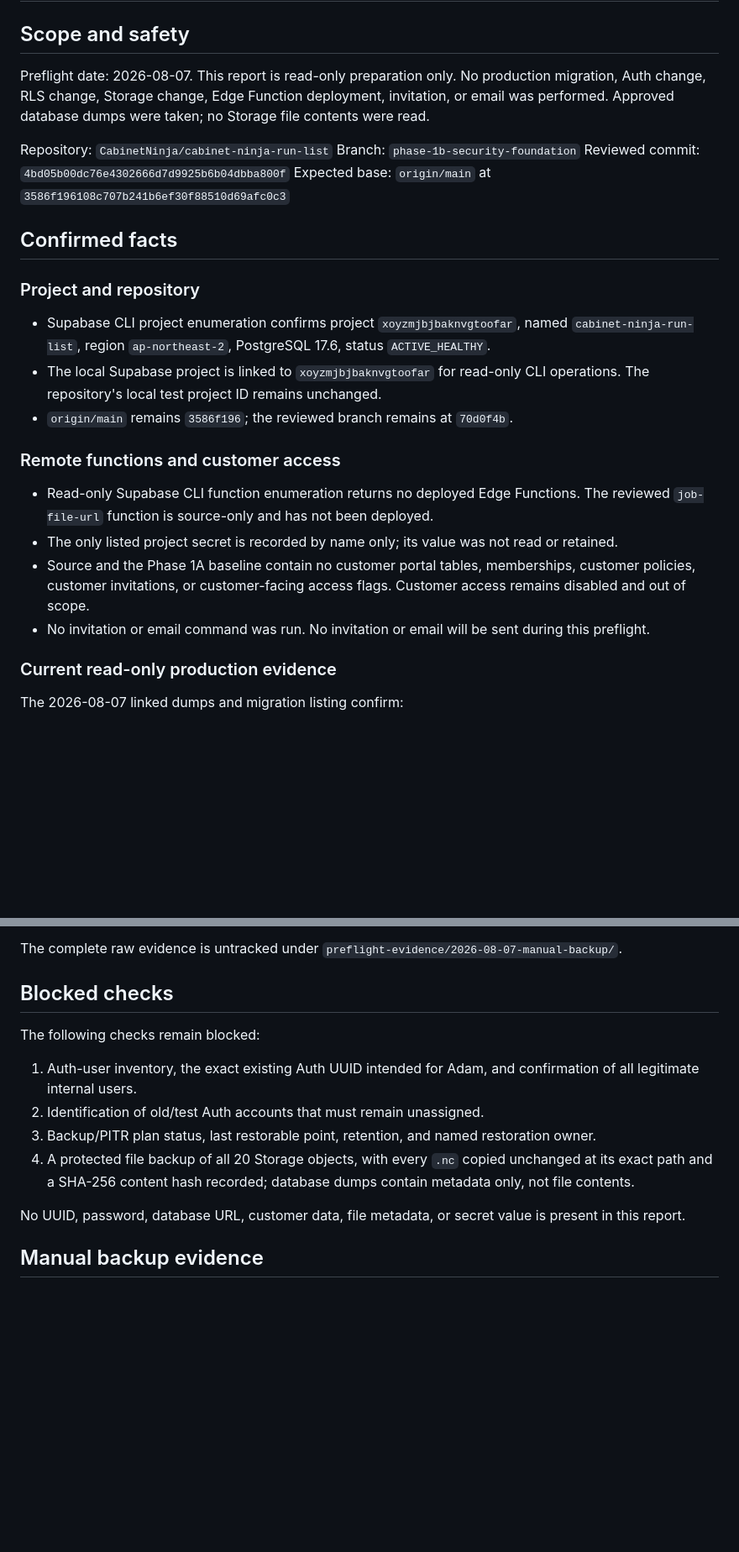
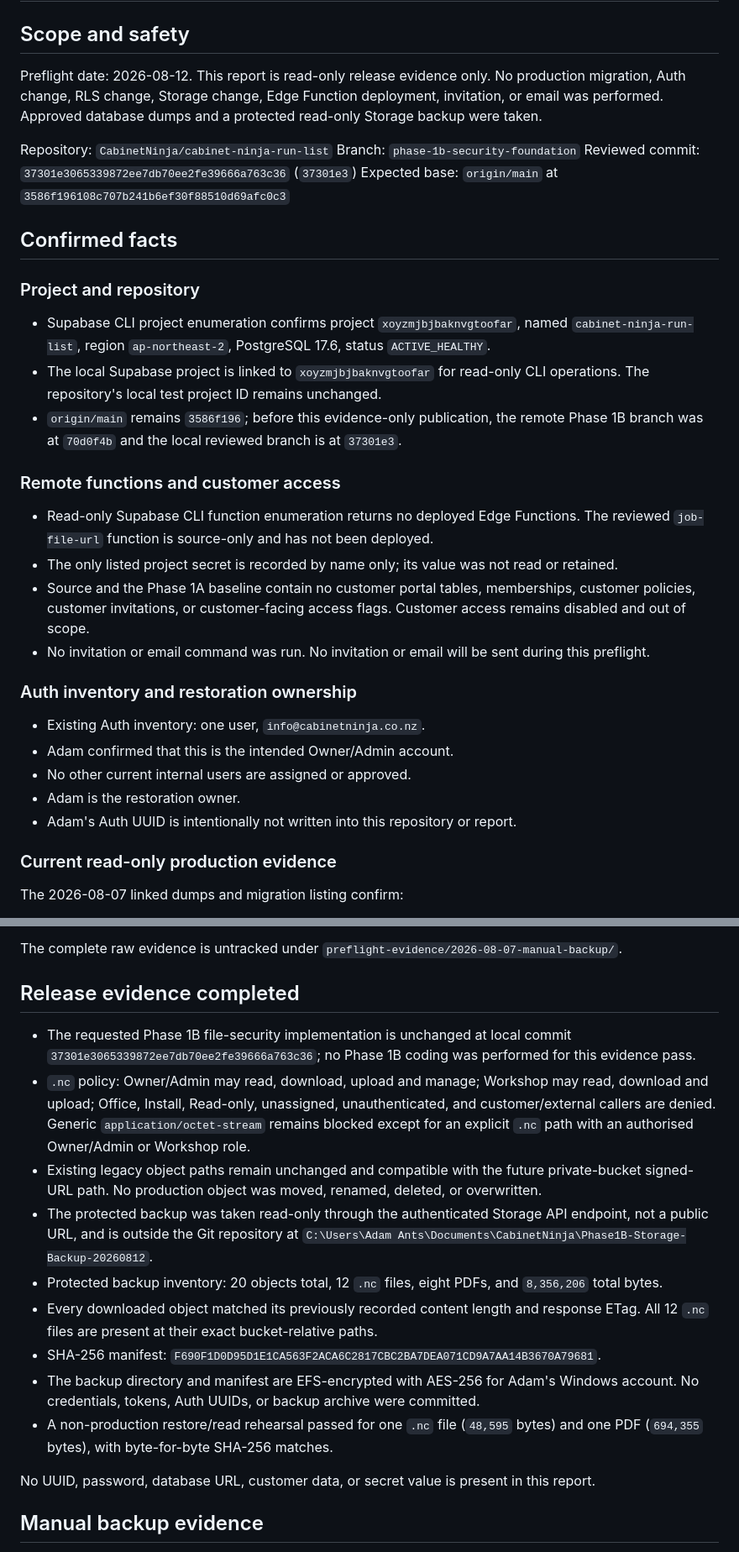
Before and after one commit to CabinetNinja/cabinet-ninja-run-list, a Markdown page: PHASE-1B-PRODUCTION-PREFLIGHT.md, 2 parts joined by grey strips. Shown at 84% size. Rendered like a GitHub page; blank space fills up the shorter version.

```diff
--- a/PHASE-1B-PRODUCTION-PREFLIGHT.md
+++ b/PHASE-1B-PRODUCTION-PREFLIGHT.md
@@ -2,11 +2,11 @@
 
 ## Scope and safety
 
-Preflight date: 2026-08-07. This report is read-only preparation only. No production migration, Auth change, RLS change, Storage change, Edge Function deployment, invitation, or email was performed. Approved database dumps were taken; no Storage file contents were read.
+Preflight date: 2026-08-12. This report is read-only release evidence only. No production migration, Auth change, RLS change, Storage change, Edge Function deployment, invitation, or email was performed. Approved database dumps and a protected read-only Storage backup were taken.
 
 Repository: `CabinetNinja/cabinet-ninja-run-list`
 Branch: `phase-1b-security-foundation`
-Reviewed commit: `4bd05b00dc76e4302666d7d9925b6b04dbba800f`
+Reviewed commit: `37301e3065339872ee7db70ee2fe39666a763c36` (`37301e3`)
 Expected base: `origin/main` at `3586f196108c707b241b6ef30f88510d69afc0c3`
 
 ## Confirmed facts
@@ -15,7 +15,7 @@ Expected base: `origin/main` at `3586f196108c707b241b6ef30f88510d69afc0c3`
 
 - Supabase CLI project enumeration confirms project `xoyzmjbjbaknvgtoofar`, named `cabinet-ninja-run-list`, region `ap-northeast-2`, PostgreSQL 17.6, status `ACTIVE_HEALTHY`.
 - The local Supabase project is linked to `xoyzmjbjbaknvgtoofar` for read-only CLI operations. The repository's local test project ID remains unchanged.
-- `origin/main` remains `3586f196`; the reviewed branch remains at `70d0f4b`.
+- `origin/main` remains `3586f196`; before this evidence-only publication, the remote Phase 1B branch was at `70d0f4b` and the local reviewed branch is at `37301e3`.
 
 ### Remote functions and customer access
 
@@ -23,6 +23,14 @@ Expected base: `origin/main` at `3586f196108c707b241b6ef30f88510d69afc0c3`
 - The only listed project secret is recorded by name only; its value was not read or retained.
 - Source and the Phase 1A baseline contain no customer portal tables, memberships, customer policies, customer invitations, or customer-facing access flags. Customer access remains disabled and out of scope.
 - No invitation or email command was run. No invitation or email will be sent during this preflight.
+
+### Auth inventory and restoration ownership
+
+- Existing Auth inventory: one user, `info@cabinetninja.co.nz`.
+- Adam confirmed that this is the intended Owner/Admin account.
+- No other current internal users are assigned or approved.
+- Adam is the restoration owner.
+- Adam's Auth UUID is intentionally not written into this repository or report.
 
 ### Current read-only production evidence
 
@@ -36,16 +44,19 @@ The 2026-08-07 linked dumps and migration listing confirm:
 
 The complete raw evidence is untracked under `preflight-evidence/2026-08-07-manual-backup/`.
 
-## Blocked checks
+## Release evidence completed
 
-The following checks remain blocked:
+- The requested Phase 1B file-security implementation is unchanged at local commit `37301e3065339872ee7db70ee2fe39666a763c36`; no Phase 1B coding was performed for this evidence pass.
+- `.nc` policy: Owner/Admin may read, download, upload and manage; Workshop may read, download and upload; Office, Install, Read-only, unassigned, unauthenticated, and customer/external callers are denied. Generic `application/octet-stream` remains blocked except for an explicit `.nc` path with an authorised Owner/Admin or Workshop role.
+- Existing legacy object paths remain unchanged and compatible with the future private-bucket signed-URL path. No production object was moved, renamed, deleted, or overwritten.
+- The protected backup was taken read-only through the authenticated Storage API endpoint, not a public URL, and is outside the Git repository at `C:\Users\Adam Ants\Documents\CabinetNinja\Phase1B-Storage-Backup-20260812`.
+- Protected backup inventory: 20 objects total, 12 `.nc` files, eight PDFs, and `8,356,206` total bytes.
+- Every downloaded object matched its previously recorded content length and response ETag. All 12 `.nc` files are present at their exact bucket-relative paths.
+- SHA-256 manifest: `F690F1D0D95D1E1CA563F2ACA6C2817CBC2BA7DEA071CD9A7AA14B3670A79681`.
+- The backup directory and manifest are EFS-encrypted with AES-256 for Adam's Windows account. No credentials, tokens, Auth UUIDs, or backup archive were committed.
+- A non-production restore/read rehearsal passed for one `.nc` file (`48,595` bytes) and one PDF (`694,355` bytes), with byte-for-byte SHA-256 matches.
 
-1. Auth-user inventory, the exact existing Auth UUID intended for Adam, and confirmation of all legitimate internal users.
-2. Identification of old/test Auth accounts that must remain unassigned.
-3. Backup/PITR plan status, last restorable point, retention, and named restoration owner.
-4. A protected file backup of all 20 Storage objects, with every `.nc` copied unchanged at its exact path and a SHA-256 content hash recorded; database dumps contain metadata only, not file contents.
-
-No UUID, password, database URL, customer data, file metadata, or secret value is present in this report.
+No UUID, password, database URL, customer data, or secret value is present in this report.
 
 ## Manual backup evidence
 
```
Also changed, not shown: other parts of PHASE-1B-PRODUCTION-PREFLIGHT.md (+21 -14 lines).
